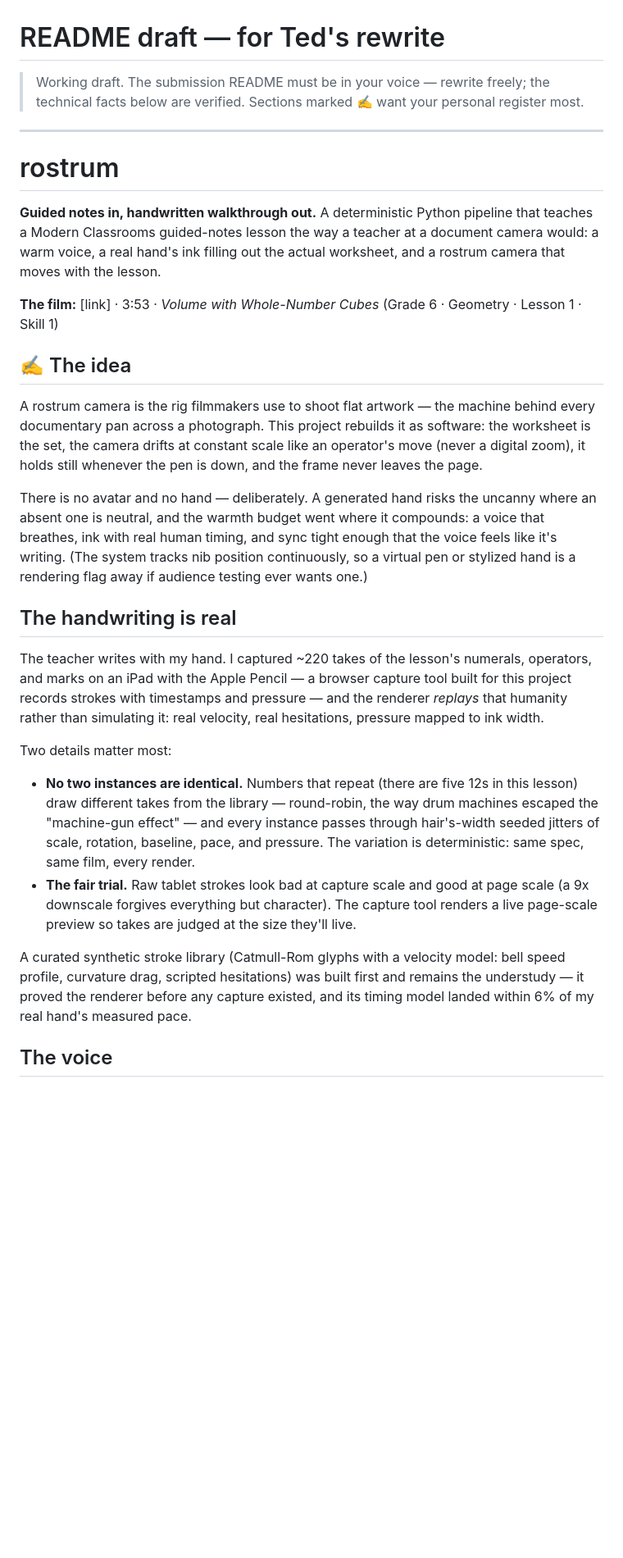
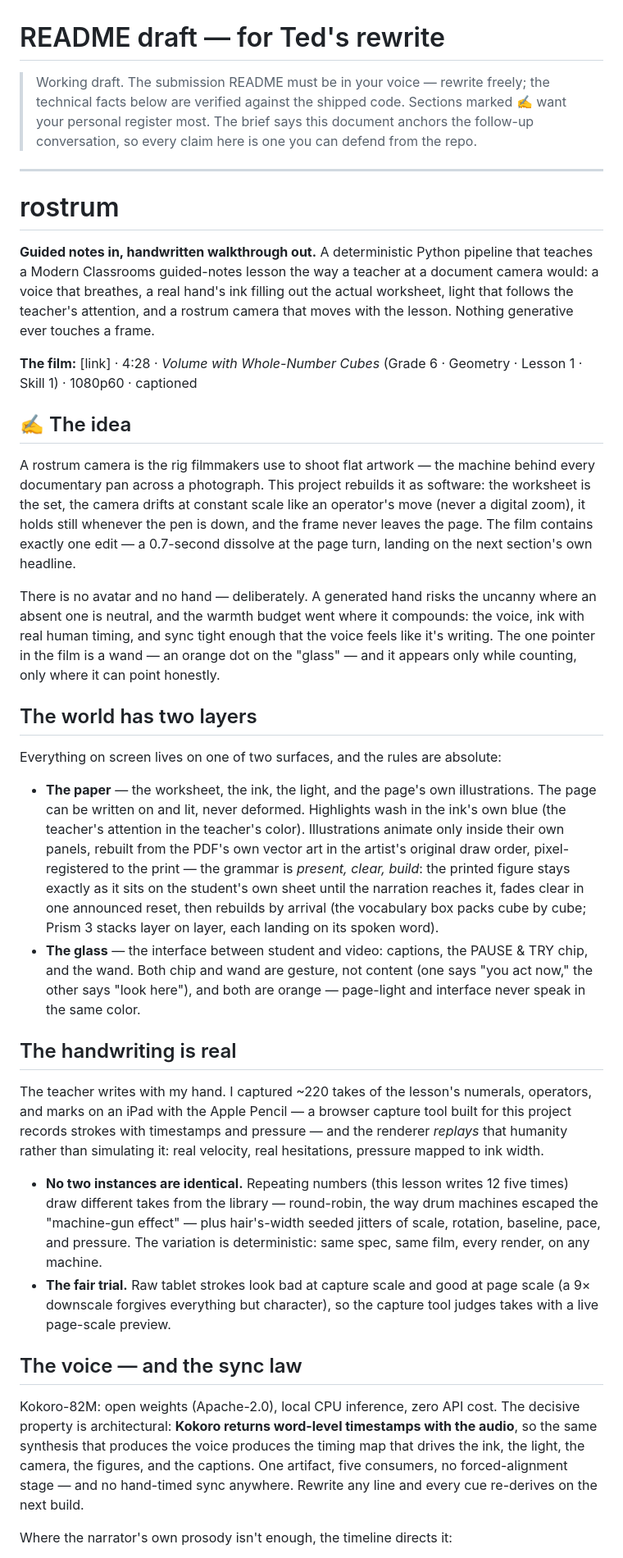
Before and after one commit to tsappington/rostrum, a Markdown page: docs/readme_draft.md, the part around one of its changes. Shown at 82% size. GitHub-like rendering; blank space fills up the shorter version.

```diff
--- a/docs/readme_draft.md
+++ b/docs/readme_draft.md
@@ -1,36 +1,63 @@
 # README draft — for Ted's rewrite
 
 > Working draft. The submission README must be in your voice — rewrite
-> freely; the technical facts below are verified. Sections marked ✍️
-> want your personal register most.
+> freely; the technical facts below are verified against the shipped
+> code. Sections marked ✍️ want your personal register most. The brief
+> says this document anchors the follow-up conversation, so every claim
+> here is one you can defend from the repo.
 
 ---
 
 # rostrum
 
-**Guided notes in, handwritten walkthrough out.** A deterministic Python
-pipeline that teaches a Modern Classrooms guided-notes lesson the way a
-teacher at a document camera would: a warm voice, a real hand's ink
-filling out the actual worksheet, and a rostrum camera that moves with
-the lesson.
+**Guided notes in, handwritten walkthrough out.** A deterministic
+Python pipeline that teaches a Modern Classrooms guided-notes lesson
+the way a teacher at a document camera would: a voice that breathes,
+a real hand's ink filling out the actual worksheet, light that follows
+the teacher's attention, and a rostrum camera that moves with the
+lesson. Nothing generative ever touches a frame.
 
-**The film:** [link] · 3:53 · *Volume with Whole-Number Cubes*
-(Grade 6 · Geometry · Lesson 1 · Skill 1)
+**The film:** [link] · 4:28 · *Volume with Whole-Number Cubes*
+(Grade 6 · Geometry · Lesson 1 · Skill 1) · 1080p60 · captioned
 
 ## ✍️ The idea
 
 A rostrum camera is the rig filmmakers use to shoot flat artwork — the
 machine behind every documentary pan across a photograph. This project
-rebuilds it as software: the worksheet is the set, the camera drifts at
-constant scale like an operator's move (never a digital zoom), it holds
-still whenever the pen is down, and the frame never leaves the page.
+rebuilds it as software: the worksheet is the set, the camera drifts
+at constant scale like an operator's move (never a digital zoom), it
+holds still whenever the pen is down, and the frame never leaves the
+page. The film contains exactly one edit — a 0.7-second dissolve at
+the page turn, landing on the next section's own headline.
 
 There is no avatar and no hand — deliberately. A generated hand risks
 the uncanny where an absent one is neutral, and the warmth budget went
-where it compounds: a voice that breathes, ink with real human timing,
-and sync tight enough that the voice feels like it's writing. (The
-system tracks nib position continuously, so a virtual pen or stylized
-hand is a rendering flag away if audience testing ever wants one.)
+where it compounds: the voice, ink with real human timing, and sync
+tight enough that the voice feels like it's writing. The one pointer
+in the film is a wand — an orange dot on the "glass" — and it appears
+only while counting, only where it can point honestly.
+
+## The world has two layers
+
+Everything on screen lives on one of two surfaces, and the rules are
+absolute:
+
+- **The paper** — the worksheet, the ink, the light, and the page's
+  own illustrations. The page can be written on and lit, never
+  deformed. Highlights wash in the ink's own blue (the teacher's
+  attention in the teacher's color). Illustrations animate only inside
+  their own panels, rebuilt from the PDF's own vector art in the
+  artist's original draw order, pixel-registered to the print — the
+  grammar is *present, clear, build*: the printed figure stays exactly
+  as it sits on the student's own sheet until the narration reaches
+  it, fades clear in one announced reset, then rebuilds by arrival
+  (the vocabulary box packs cube by cube; Prism 3 stacks layer on
+  layer, each landing on its spoken word).
+- **The glass** — the interface between student and video: captions,
+  the PAUSE & TRY chip, and the wand. Both chip and wand are gesture,
+  not content (one says "you act now," the other says "look here"),
+  and both are orange — page-light and interface never speak in the
+  same color.
 
 ## The handwriting is real
 
@@ -41,24 +68,27 @@ timestamps and pressure — and the renderer *replays* that humanity
 rather than simulating it: real velocity, real hesitations, pressure
 mapped to ink width.
 
-Two details matter most:
+- **No two instances are identical.** Repeating numbers (this lesson
+  writes 12 five times) draw different takes from the library —
+  round-robin, the way drum machines escaped the "machine-gun
+  effect" — plus hair's-width seeded jitters of scale, rotation,
+  baseline, pace, and pressure. The variation is deterministic: same
+  spec, same film, every render, on any machine.
+- **The fair trial.** Raw tablet strokes look bad at capture scale and
+  good at page scale (a 9× downscale forgives everything but
+  character), so the capture tool judges takes with a live page-scale
+  preview.
 
-- **No two instances are identical.** Numbers that repeat (there are
-  five 12s in this lesson) draw different takes from the library —
-  round-robin, the way drum machines escaped the "machine-gun effect" —
-  and every instance passes through hair's-width seeded jitters of
-  scale, rotation, baseline, pace, and pressure. The variation is
-  deterministic: same spec, same film, every render.
-- **The fair trial.** Raw tablet strokes look bad at capture scale and
-  good at page scale (a 9x downscale forgives everything but character).
-  The capture tool renders a live page-scale preview so takes are judged
-  at the size they'll live.
+## The voice — and the sync law
 
-A curated synthetic stroke library (Catmull-Rom glyphs with a velocity
-model: bell speed profile, curvature drag, scripted hesitations) was
-built first and remains the understudy — it proved the renderer before
-any capture existed, and its timing model landed within 6% of my real
-hand's measured pace.
+Kokoro-82M: open weights (Apache-2.0), local CPU inference, zero API
+cost. The decisive property is architectural: **Kokoro returns
+word-level timestamps with the audio**, so the same synthesis that
+produces the voice produces the timing map that drives the ink, the
+light, the camera, the figures, and the captions. One artifact, five
+consumers, no forced-alignment stage — and no hand-timed sync
+anywhere. Rewrite any line and every cue re-derives on the next build.
 
-## The voice
+Where the narrator's own prosody isn't enough, the timeline directs
+it:
 
```
Also changed, not shown: other parts of docs/readme_draft.md (+127 -70 lines).
